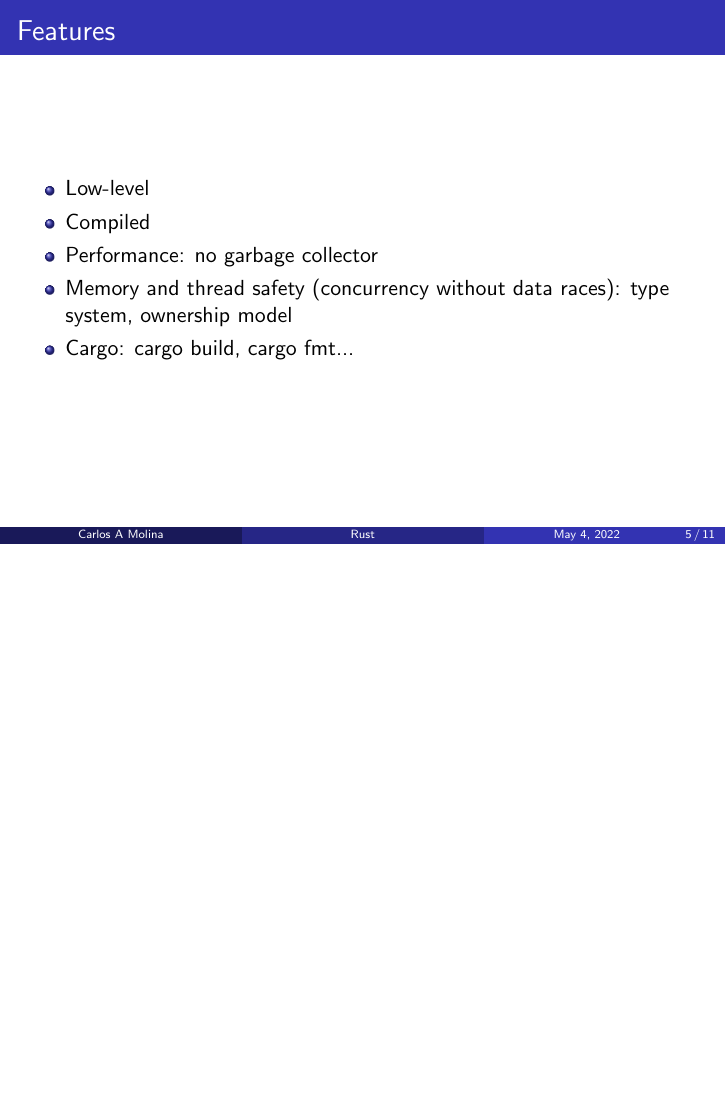
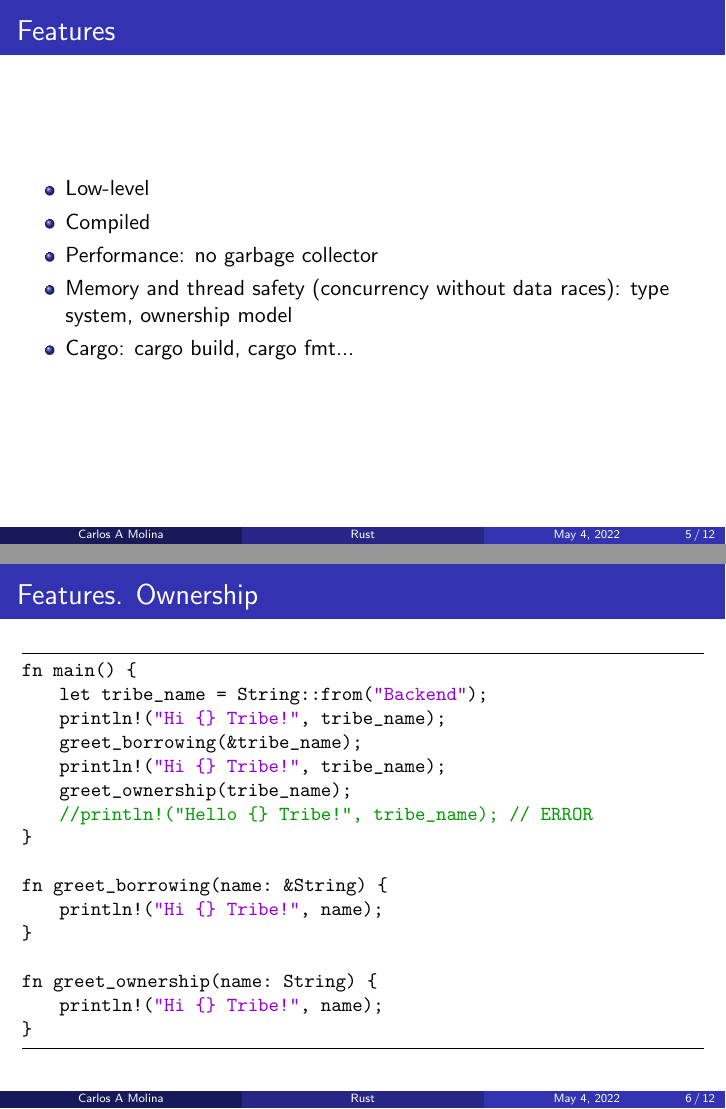
Before and after one commit to CarlosAMolina/workshop-rust-web-server, LaTeX slides (presentacion/tex/presentation.tex): page 5 of 11 before the commit and pages 5 and 6 of 12 after it, the two joined at a grey line, the shorter picture padded with empty space. Compiled offline with pdfLaTeX.

Commit message:
Add ownership code to the presentation

```diff
--- a/presentacion/tex/presentation.tex
+++ b/presentacion/tex/presentation.tex
@@ -132,6 +151,31 @@
 
 \end{frame}
 
+\begin{frame}[fragile]
+\frametitle{Features. Ownership}
+
+\begin{lstlisting}
+fn main() {
+    let tribe_name = String::from("Backend");
+    println!("Hi {} Tribe!", tribe_name);
+    greet_borrowing(&tribe_name);
+    println!("Hi {} Tribe!", tribe_name);
+    greet_ownership(tribe_name);
+    //println!("Hello {} Tribe!", tribe_name); // ERROR
+}
+
+fn greet_borrowing(name: &String) {
+    println!("Hi {} Tribe!", name);
+}
+
+fn greet_ownership(name: String) {
+    println!("Hi {} Tribe!", name);
+}
+\end{lstlisting}
+
+\end{frame}
+
+
 \begin{frame}
 \frametitle{Features}
 \underline{Memory safety}
```
Also changed, not shown: presentacion/tex/presentation.tex (21 more changed lines), 2 other files.
